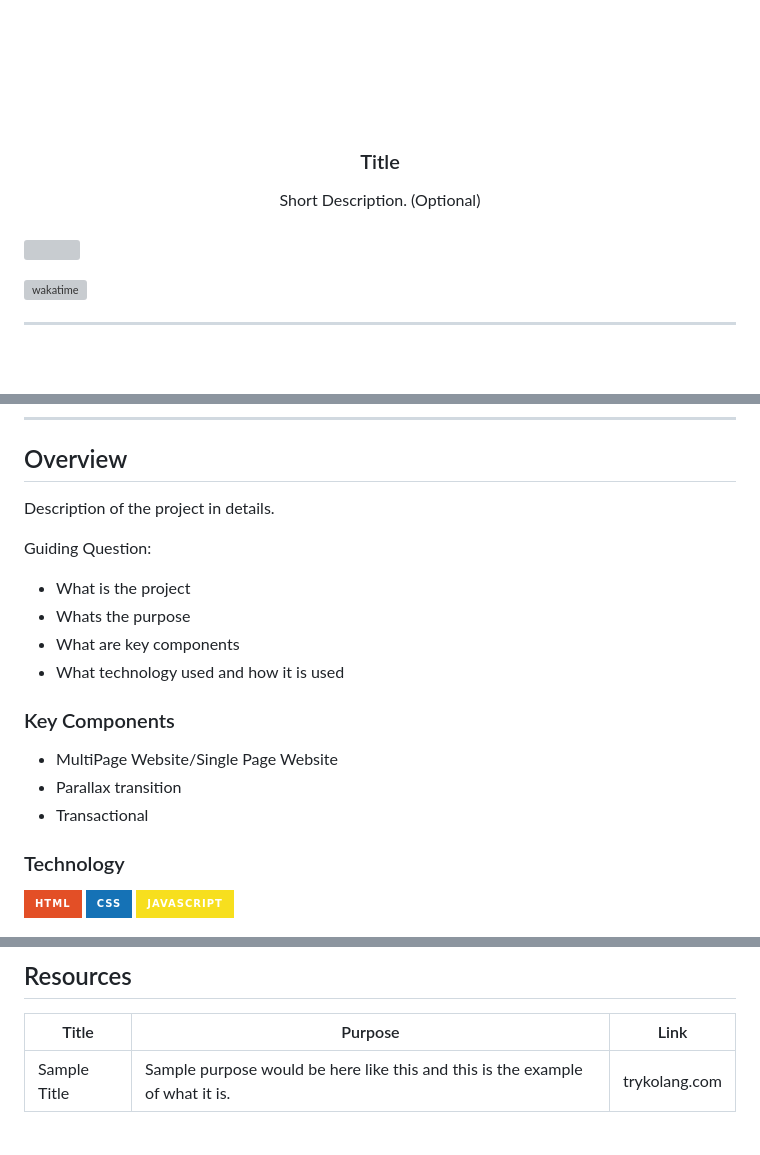
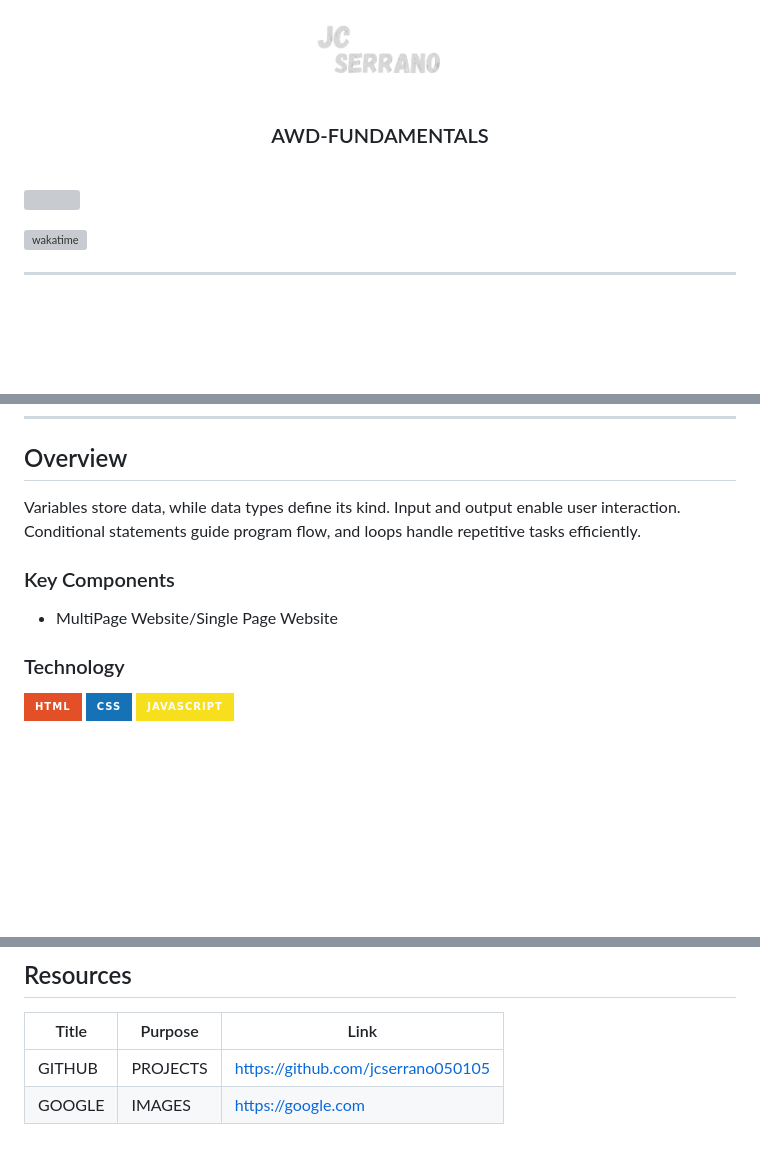
Before and after one commit to jcserrano050105/AWD-FUNDAMENTALS1, a Markdown page: readme.md, 3 parts joined by grey strips. Drawn GitHub-style; pictures changed too: assets/img/jcnamelogo.png (added); badges without logos; blank space fills up the shorter version; grey boxes are pictures that could not be loaded.

Commit message:
Refactor(Add img and videos, update html, update css, fix readme)

```diff
--- a/readme.md
+++ b/readme.md
@@ -6,14 +6,14 @@
 <div align="center">
   <a href="https://github.com/zyx-0314/">
   <!-- TODO: If you want to add logo or banner you can add it here -->
-    <img src="./assets/img/nyebe_white.png" alt="Nyebe" width="130" height="100">
+    <img src="./assets/img/jcnamelogo.png" alt="Nyebe" width="130" height="100">
   </a>
 <!-- TODO: Change Title to the name of the title of your Project -->
-  <h3 align="center">Title</h3>
+  <h3 align="center">AWD-FUNDAMENTALS</h3>
 </div>
 <!-- TODO: Make a short description -->
 <div align="center">
-  Short Description. (Optional)
+
 </div>
 
 <br />
@@ -59,20 +59,12 @@
 
 <!-- TODO: To be changed -->
 <!-- The following are just sample -->
-Description of the project in details.
-
-Guiding Question:
-- What is the project
-- Whats the purpose
-- What are key components
-- What technology used and how it is used
+Variables store data, while data types define its kind. Input and output enable user interaction. Conditional statements guide program flow, and loops handle repetitive tasks efficiently.
 
 ### Key Components
 <!-- TODO: List of Key Components -->
 <!-- The following are just sample -->
 - MultiPage Website/Single Page Website
-- Parallax transition
-- Transactional
 
 ### Technology
 <!-- TODO: List of Technology Used -->
@@ -119,4 +111,5 @@ WD-ProjectName
 <!-- TODO: Add References -->
 | Title | Purpose | Link |
 |-|-|-|
-| Sample Title | Sample purpose would be here like this and this is the example of what it is. | trykolang.com |
+| GITHUB | PROJECTS| https://github.com/jcserrano050105 |
+| GOOGLE | IMAGES  | https://google.com |
```
Also changed, not shown: other parts of readme.md (+2 -2 lines), 10 other files.
